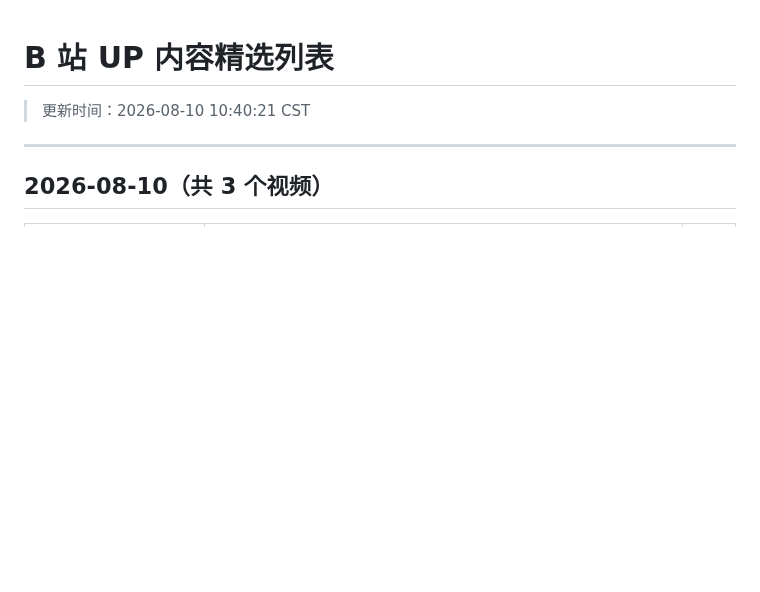
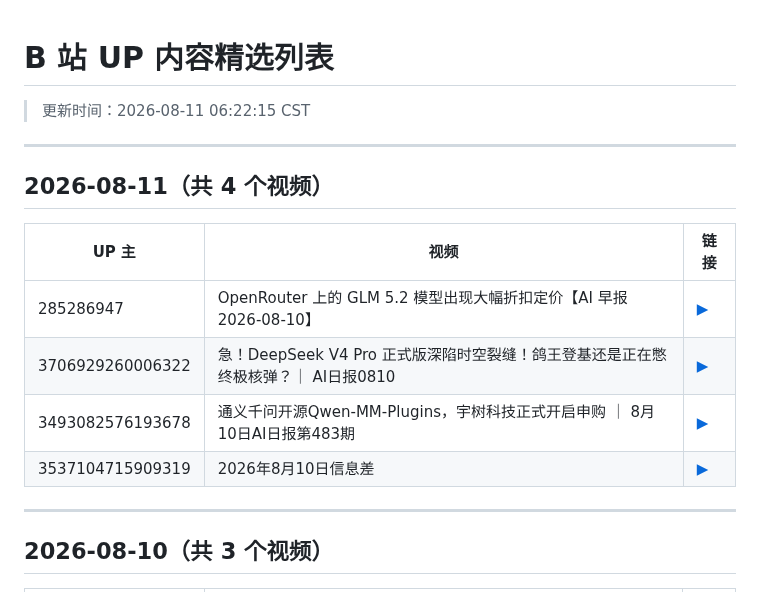
Before and after one commit to WinriseF/blog-img, a Markdown page: news/bili/list.md, the part around the change. Rendered like a GitHub page; blank space fills up the shorter version.

```diff
--- a/news/bili/list.md
+++ b/news/bili/list.md
@@ -1,5 +1,16 @@
 # B 站 UP 内容精选列表
-> 更新时间：2026-08-10 10:40:21 CST
+> 更新时间：2026-08-11 06:22:15 CST
+
+---
+
+## 2026-08-11（共 4 个视频）
+
+| UP 主 | 视频 | 链接 |
+|-------|------|------|
+| 285286947 | OpenRouter 上的 GLM 5.2 模型出现大幅折扣定价【AI 早报 2026-08-10】 | [▶](https://www.bilibili.com/video/BV1UPuX6XEVi) |
+| 3706929260006322 | 急！DeepSeek V4 Pro 正式版深陷时空裂缝！鸽王登基还是正在憋终极核弹？｜ AI日报0810 | [▶](https://www.bilibili.com/video/BV1nNud6SEnn) |
+| 3493082576193678 | 通义千问开源Qwen-MM-Plugins，宇树科技正式开启申购 ｜ 8月10日AI日报第483期 | [▶](https://www.bilibili.com/video/BV11zud6sE34) |
+| 3537104715909319 | 2026年8月10日信息差 | [▶](https://www.bilibili.com/video/BV1f3uZ6pEDy) |
 
 ---
 
```
Also changed, not shown: news/bili/2026-08-11.md (added, +173 -0 lines).
